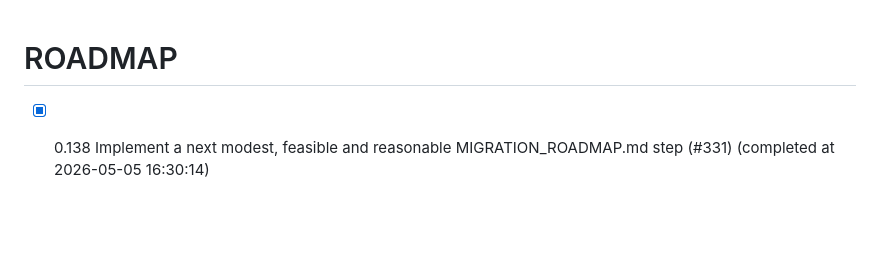
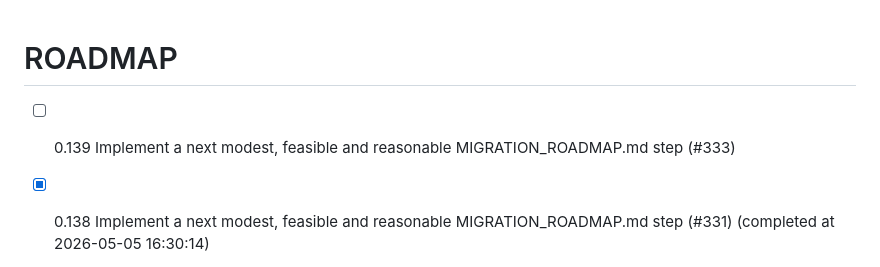
Before and after one commit to chatelao/web-focus-benf, a Markdown page: ROADMAP.md, the part around the change. GitHub-like rendering; blank space fills up the shorter version.

Commit message:
Add issue #333 to ROADMAP.md

```diff
--- a/ROADMAP.md
+++ b/ROADMAP.md
@@ -1,4 +1,5 @@
 # ROADMAP
+- [ ] 0.139 Implement a next modest, feasible and reasonable MIGRATION_ROADMAP.md step (#333)
 - [x] 0.138 Implement a next modest, feasible and reasonable MIGRATION_ROADMAP.md step (#331) (completed at 2026-05-05 16:30:14)
 - [x] 0.137 Add new CI/CD steps to the roadmap if not yet implemented (#328) (completed at 2026-05-05 16:15:00)
 - [x] 0.136 Implement a next modest, feasible and reasonable MIGRATION_ROADMAP.md step (#327) (completed at 2026-05-05 15:36:45)
```
